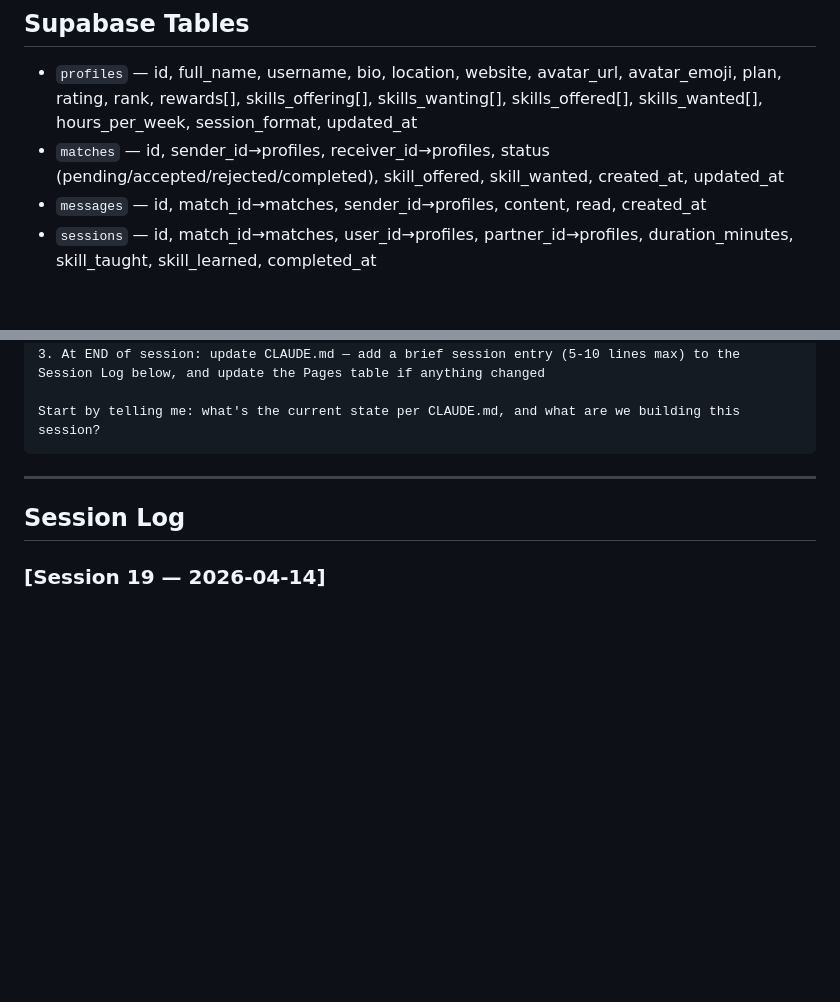
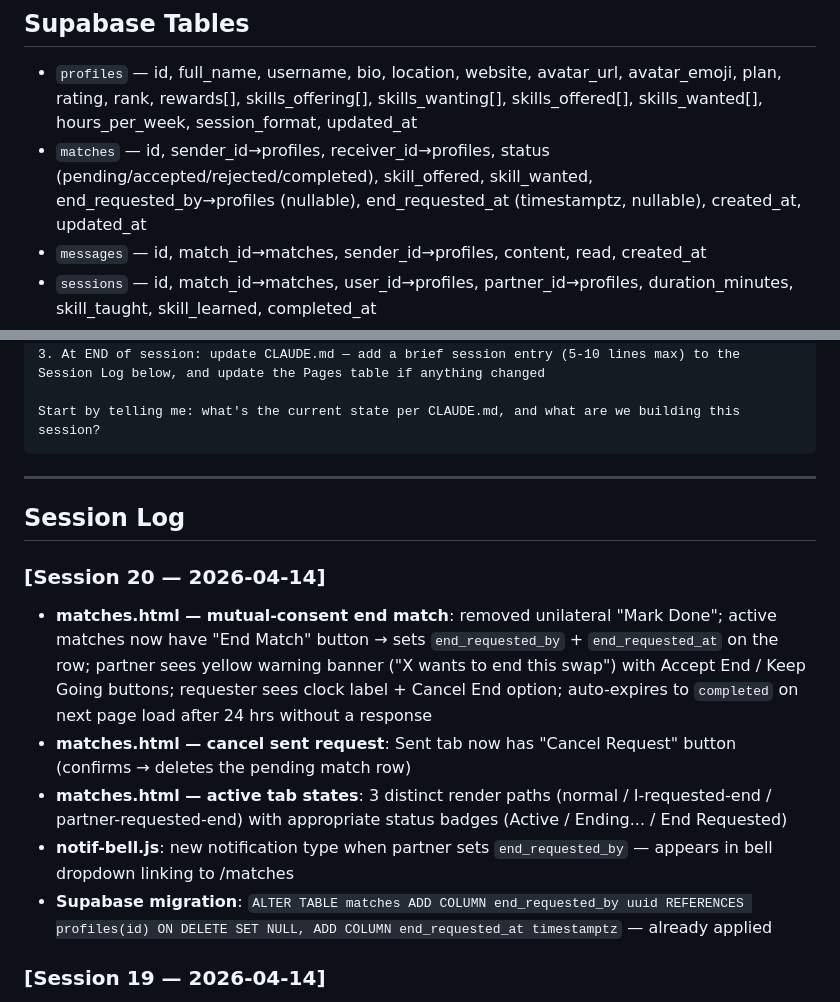
Before and after one commit to kridaysharma1910-sketch/SkillSwap, a Markdown page: CLAUDE.md, 2 parts joined by grey strips. Rendered like a GitHub page; blank space fills up the shorter version.

Commit message:
docs: update CLAUDE.md for session 20 — mutual end match, cancel sent request, end-request notifs

```diff
--- a/CLAUDE.md
+++ b/CLAUDE.md
@@ -20,7 +20,7 @@ Skill-exchange platform: users list skills they offer/want, get matched, swap se
 
 ## Supabase Tables
 - `profiles` — id, full_name, username, bio, location, website, avatar_url, avatar_emoji, plan, rating, rank, rewards[], skills_offering[], skills_wanting[], skills_offered[], skills_wanted[], hours_per_week, session_format, updated_at
-- `matches` — id, sender_id→profiles, receiver_id→profiles, status (pending/accepted/rejected/completed), skill_offered, skill_wanted, created_at, updated_at
+- `matches` — id, sender_id→profiles, receiver_id→profiles, status (pending/accepted/rejected/completed), skill_offered, skill_wanted, end_requested_by→profiles (nullable), end_requested_at (timestamptz, nullable), created_at, updated_at
 - `messages` — id, match_id→matches, sender_id→profiles, content, read, created_at
 - `sessions` — id, match_id→matches, user_id→profiles, partner_id→profiles, duration_minutes, skill_taught, skill_learned, completed_at
 - `webinars` — id, host_id→profiles, title, description, category, cover_emoji, jitsi_room, is_free, price, scheduled_at, duration_minutes, max_attendees, attendee_count, earnings, is_live, status, created_at
@@ -166,6 +166,13 @@ Start by telling me: what's the current state per CLAUDE.md, and what are we bui
 
 ## Session Log
 
+### [Session 20 — 2026-04-14]
+- **matches.html — mutual-consent end match**: removed unilateral "Mark Done"; active matches now have "End Match" button → sets `end_requested_by` + `end_requested_at` on the row; partner sees yellow warning banner ("X wants to end this swap") with Accept End / Keep Going buttons; requester sees clock label + Cancel End option; auto-expires to `completed` on next page load after 24 hrs without a response
+- **matches.html — cancel sent request**: Sent tab now has "Cancel Request" button (confirms → deletes the pending match row)
+- **matches.html — active tab states**: 3 distinct render paths (normal / I-requested-end / partner-requested-end) with appropriate status badges (Active / Ending... / End Requested)
+- **notif-bell.js**: new notification type when partner sets `end_requested_by` — appears in bell dropdown linking to /matches
+- **Supabase migration**: `ALTER TABLE matches ADD COLUMN end_requested_by uuid REFERENCES profiles(id) ON DELETE SET NULL, ADD COLUMN end_requested_at timestamptz` — already applied
+
 ### [Session 19 — 2026-04-14]
 - **reset-password.html**: new page handles Supabase PASSWORD_RECOVERY magic link — strength meter, show/hide, confirm field, auto-redirect to dashboard; `login.html` redirectTo updated to `/reset-password`
 - **user.html**: public profile page (`/user?id=X`) — avatar, name, bio, location, rating, plan badge, skills offered/wanted, session stats, reviews list, Send Request / Message / Past Messages CTA based on match state; linked from discover cards
```
